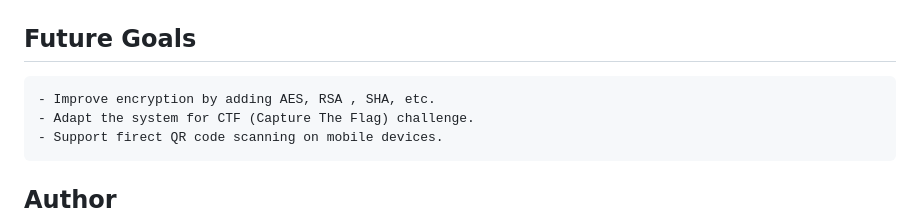
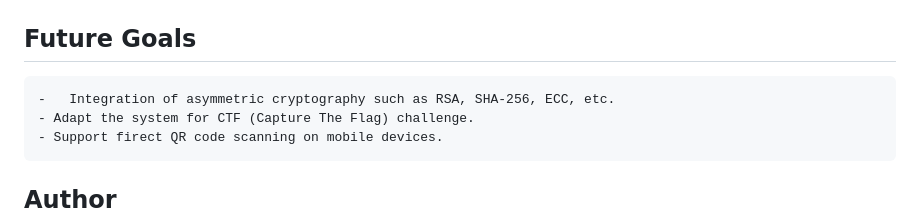
Before and after one commit to lykeosovann/Secure-QR-Code-Encryption-System, a Markdown page: README.md, the part around the change. GitHub-like rendering.

Commit message:
add more on future goals

````diff
--- a/README.md
+++ b/README.md
@@ -131,7 +131,7 @@ No installation or server setup is required.
 
 ## Future Goals
 ```
-- Improve encryption by adding AES, RSA , SHA, etc.
+-	Integration of asymmetric cryptography such as RSA, SHA-256, ECC, etc.
 - Adapt the system for CTF (Capture The Flag) challenge.
 - Support firect QR code scanning on mobile devices.
 ```
````
